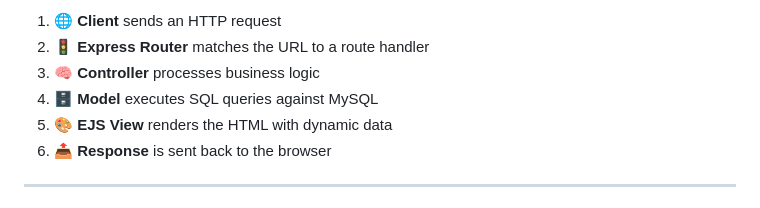
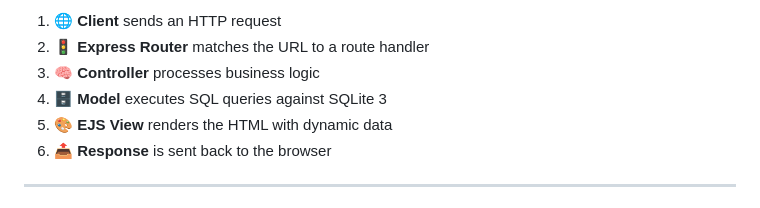
Before and after one commit to Varanapat/CHINNAKORN_cafe, a Markdown page: README.md, the part around the change. Rendered like a GitHub page.

```diff
--- a/README.md
+++ b/README.md
@@ -185,7 +185,7 @@ flowchart TD
 1. 🌐 **Client** sends an HTTP request
 2. 🚦 **Express Router** matches the URL to a route handler
 3. 🧠 **Controller** processes business logic
-4. 🗄️ **Model** executes SQL queries against MySQL
+4. 🗄️ **Model** executes SQL queries against SQLite 3
 5. 🎨 **EJS View** renders the HTML with dynamic data
 6. 📤 **Response** is sent back to the browser
 
```
